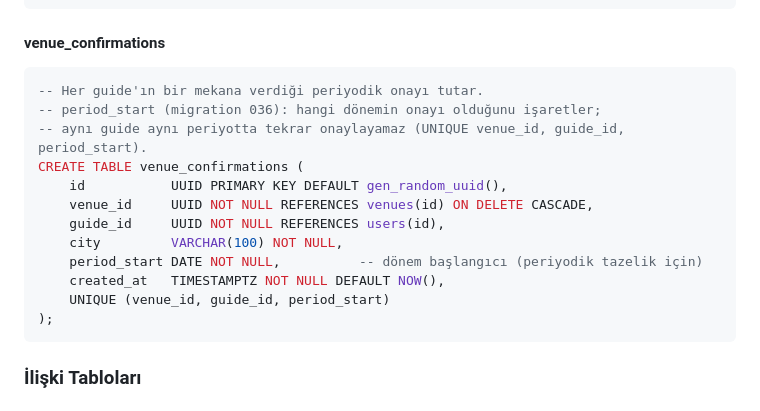
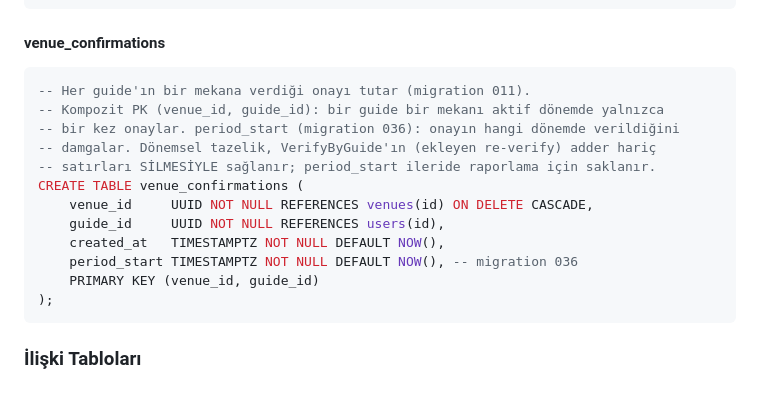
Before and after one commit to omerkoc09/helal-yemek-mobile, a Markdown page: docs/systemPatterns.md, the part around the change. Drawn GitHub-style.

Commit message:
docs: venue_confirmations gerçek şemayla düzeltildi (final review #1)

````diff
--- a/docs/systemPatterns.md
+++ b/docs/systemPatterns.md
@@ -100,17 +100,17 @@ CREATE INDEX venues_status_idx ON venues (status);
 
 #### venue_confirmations
 ```sql
--- Her guide'ın bir mekana verdiği periyodik onayı tutar.
--- period_start (migration 036): hangi dönemin onayı olduğunu işaretler;
--- aynı guide aynı periyotta tekrar onaylayamaz (UNIQUE venue_id, guide_id, period_start).
+-- Her guide'ın bir mekana verdiği onayı tutar (migration 011).
+-- Kompozit PK (venue_id, guide_id): bir guide bir mekanı aktif dönemde yalnızca
+-- bir kez onaylar. period_start (migration 036): onayın hangi dönemde verildiğini
+-- damgalar. Dönemsel tazelik, VerifyByGuide'ın (ekleyen re-verify) adder hariç
+-- satırları SİLMESİYLE sağlanır; period_start ileride raporlama için saklanır.
 CREATE TABLE venue_confirmations (
-    id           UUID PRIMARY KEY DEFAULT gen_random_uuid(),
     venue_id     UUID NOT NULL REFERENCES venues(id) ON DELETE CASCADE,
     guide_id     UUID NOT NULL REFERENCES users(id),
-    city         VARCHAR(100) NOT NULL,
-    period_start DATE NOT NULL,          -- dönem başlangıcı (periyodik tazelik için)
     created_at   TIMESTAMPTZ NOT NULL DEFAULT NOW(),
-    UNIQUE (venue_id, guide_id, period_start)
+    period_start TIMESTAMPTZ NOT NULL DEFAULT NOW(), -- migration 036
+    PRIMARY KEY (venue_id, guide_id)
 );
 ```
 
````
